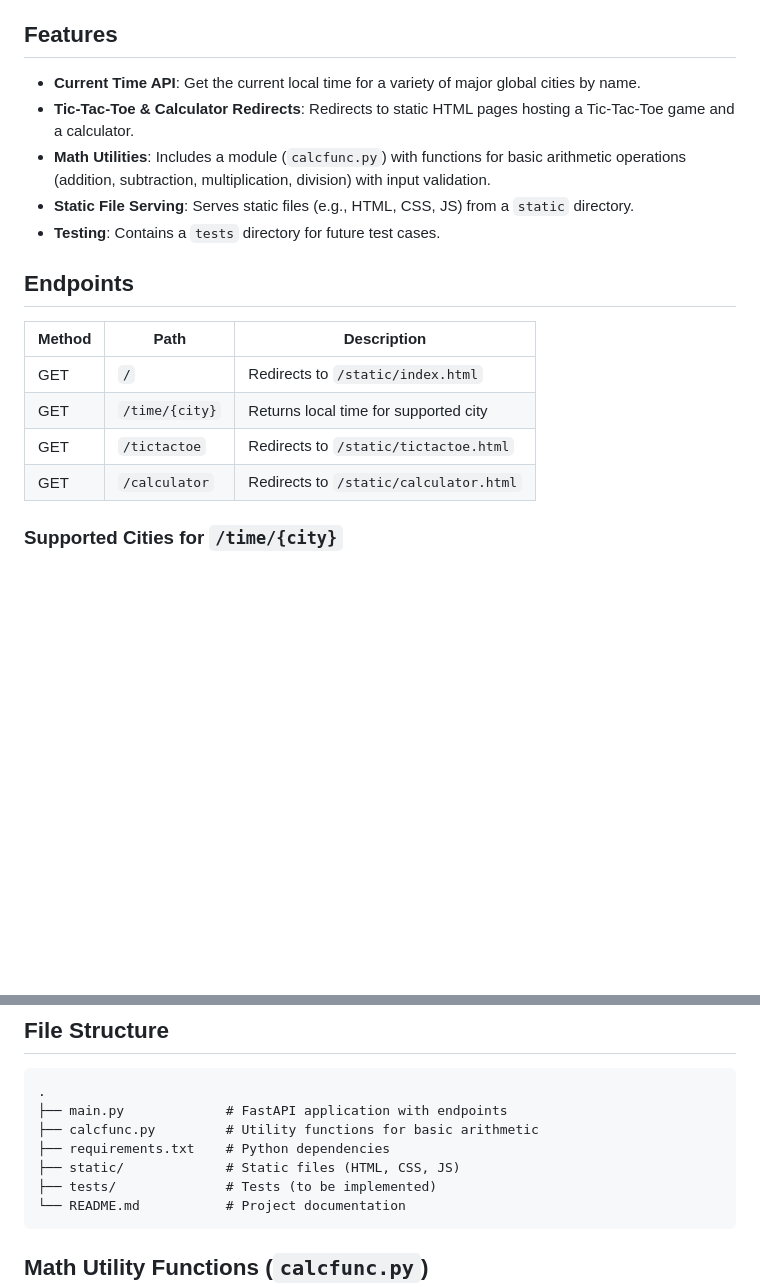
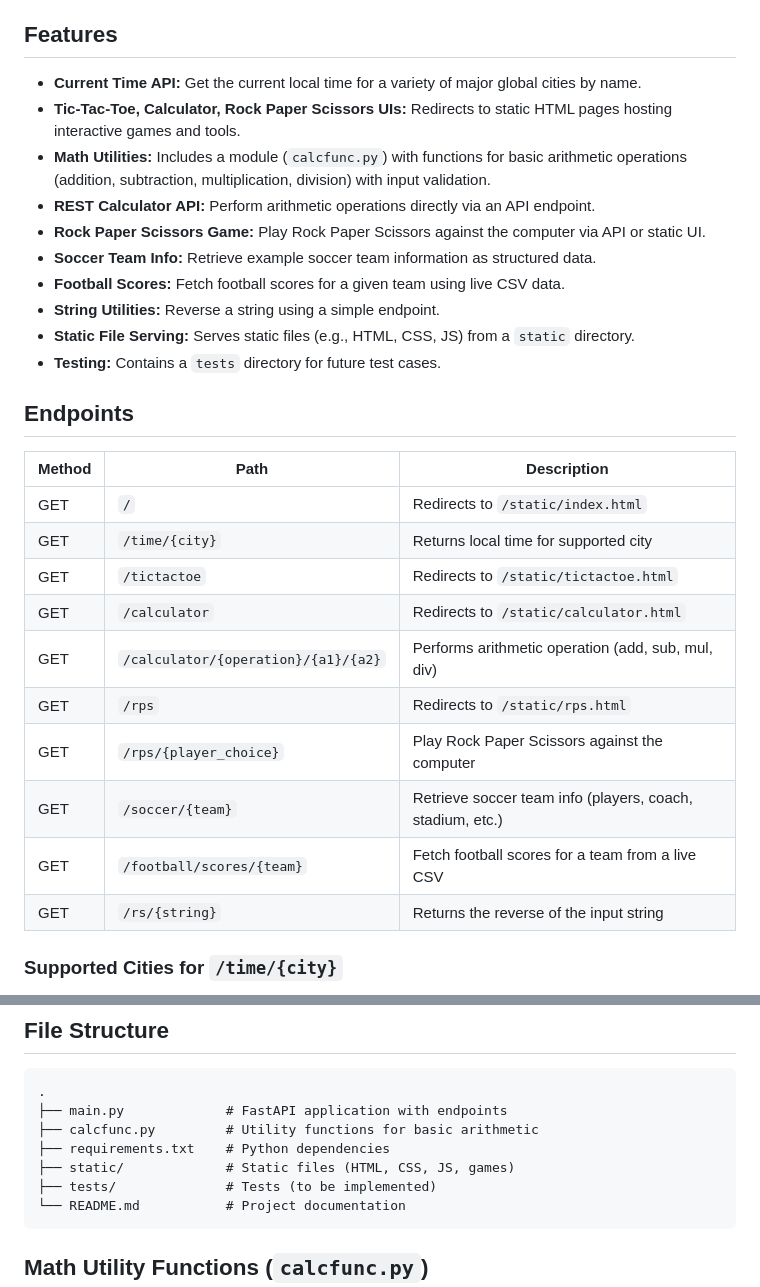
Before and after one commit to DszGabriel04/api-practice, a Markdown page: README.md, 2 parts joined by grey strips. Drawn GitHub-style; blank space fills up the shorter version.

````diff
--- a/README.md
+++ b/README.md
@@ -4,20 +4,31 @@ A simple FastAPI-based project for practicing and demonstrating the development
 
 ## Features
 
-- **Current Time API**: Get the current local time for a variety of major global cities by name.
-- **Tic-Tac-Toe & Calculator Redirects**: Redirects to static HTML pages hosting a Tic-Tac-Toe game and a calculator.
-- **Math Utilities**: Includes a module (`calcfunc.py`) with functions for basic arithmetic operations (addition, subtraction, multiplication, division) with input validation.
-- **Static File Serving**: Serves static files (e.g., HTML, CSS, JS) from a `static` directory.
-- **Testing**: Contains a `tests` directory for future test cases.
+- **Current Time API:** Get the current local time for a variety of major global cities by name.
+- **Tic-Tac-Toe, Calculator, Rock Paper Scissors UIs:** Redirects to static HTML pages hosting interactive games and tools.
+- **Math Utilities:** Includes a module (`calcfunc.py`) with functions for basic arithmetic operations (addition, subtraction, multiplication, division) with input validation.
+- **REST Calculator API:** Perform arithmetic operations directly via an API endpoint.
+- **Rock Paper Scissors Game:** Play Rock Paper Scissors against the computer via API or static UI.
+- **Soccer Team Info:** Retrieve example soccer team information as structured data.
+- **Football Scores:** Fetch football scores for a given team using live CSV data.
+- **String Utilities:** Reverse a string using a simple endpoint.
+- **Static File Serving:** Serves static files (e.g., HTML, CSS, JS) from a `static` directory.
+- **Testing:** Contains a `tests` directory for future test cases.
 
 ## Endpoints
 
-| Method | Path                | Description                                    |
-|--------|---------------------|------------------------------------------------|
-| GET    | `/`                 | Redirects to `/static/index.html`              |
-| GET    | `/time/{city}`      | Returns local time for supported city          |
-| GET    | `/tictactoe`        | Redirects to `/static/tictactoe.html`          |
-| GET    | `/calculator`       | Redirects to `/static/calculator.html`         |
+| Method | Path                               | Description                                                       |
+|--------|------------------------------------|-------------------------------------------------------------------|
+| GET    | `/`                                | Redirects to `/static/index.html`                                 |
+| GET    | `/time/{city}`                     | Returns local time for supported city                             |
+| GET    | `/tictactoe`                       | Redirects to `/static/tictactoe.html`                             |
+| GET    | `/calculator`                      | Redirects to `/static/calculator.html`                            |
+| GET    | `/calculator/{operation}/{a1}/{a2}`| Performs arithmetic operation (add, sub, mul, div)                |
+| GET    | `/rps`                             | Redirects to `/static/rps.html`                                   |
+| GET    | `/rps/{player_choice}`             | Play Rock Paper Scissors against the computer                     |
+| GET    | `/soccer/{team}`                   | Retrieve soccer team info (players, coach, stadium, etc.)         |
+| GET    | `/football/scores/{team}`          | Fetch football scores for a team from a live CSV                  |
+| GET    | `/rs/{string}`                     | Returns the reverse of the input string                           |
 
 ### Supported Cities for `/time/{city}`
 
@@ -72,7 +131,7 @@ _Response:_
 ├── main.py             # FastAPI application with endpoints
 ├── calcfunc.py         # Utility functions for basic arithmetic
 ├── requirements.txt    # Python dependencies
-├── static/             # Static files (HTML, CSS, JS)
+├── static/             # Static files (HTML, CSS, JS, games)
 ├── tests/              # Tests (to be implemented)
 └── README.md           # Project documentation
 ```
````
Also changed, not shown: other parts of README.md (+62 -14 lines).
